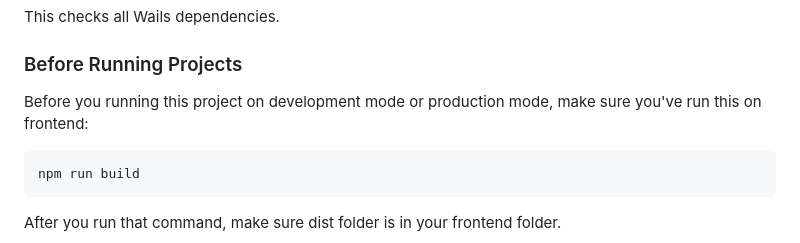
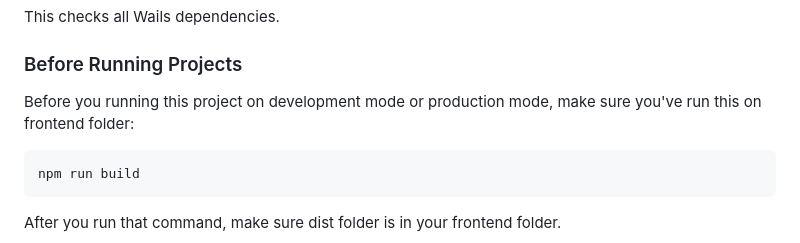
Before and after one commit to mikoaf/tugas-dasar-go, a Markdown page: tugas-gui/README.md, the part around the change. GitHub-like rendering.

Commit message:
main: Update README.md v2

````diff
--- a/tugas-gui/README.md
+++ b/tugas-gui/README.md
@@ -22,7 +22,7 @@ This checks all Wails dependencies.
 
 ### Before Running Projects
 
-Before you running this project on development mode or production mode, make sure you've run this on frontend:
+Before you running this project on development mode or production mode, make sure you've run this on frontend folder:
 
 ```bash
 npm run build
````
